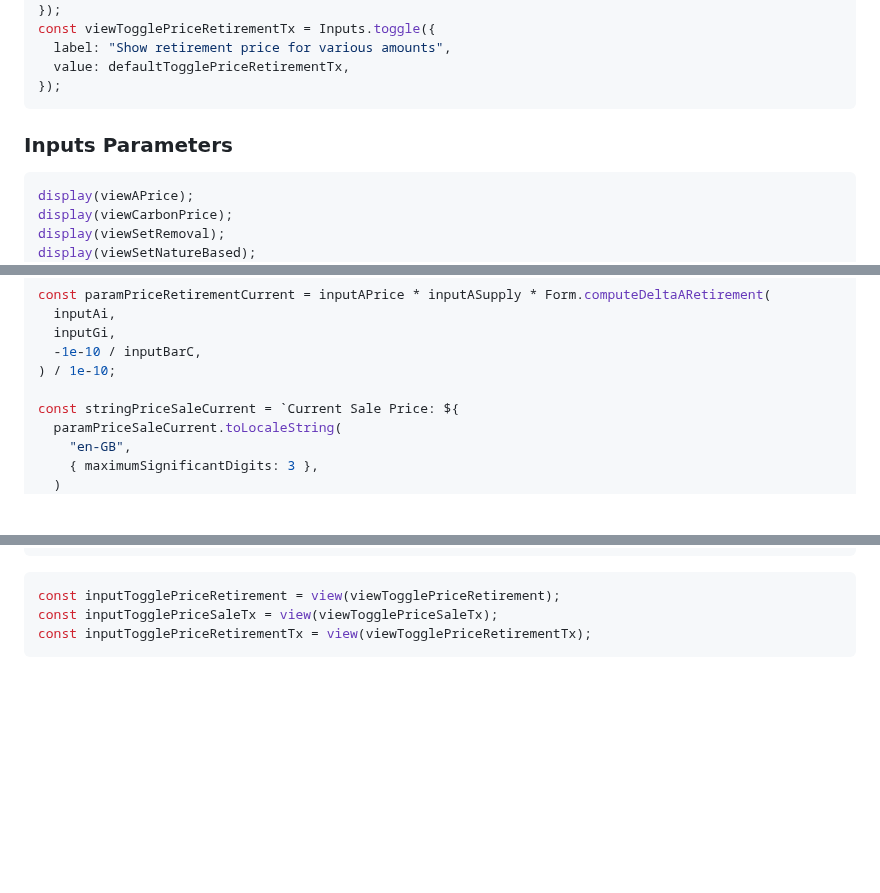
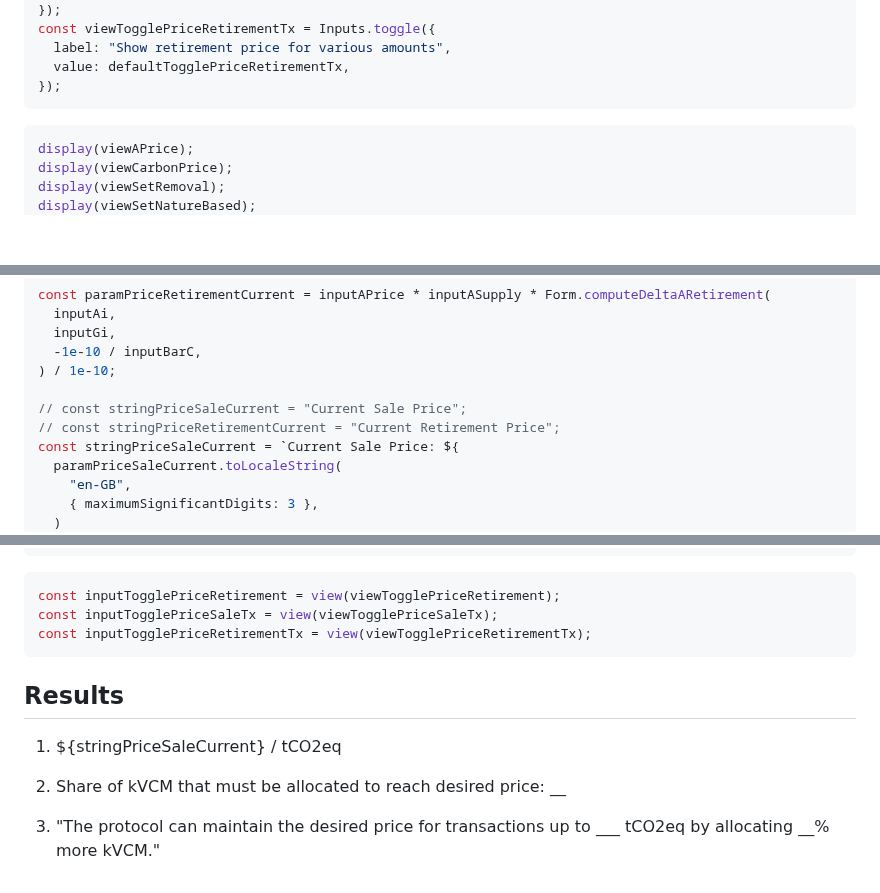
Before and after one commit to ldeso/klima.leodesouza.net, a Markdown page: src/maintaining-prices.md, 3 parts joined by grey strips. GitHub-like rendering; blank space fills up the shorter version.

````diff
--- a/src/maintaining-prices.md
+++ b/src/maintaining-prices.md
@@ -119,8 +119,6 @@ const viewTogglePriceRetirementTx = Inputs.toggle({
 });
 ```
 
-### Inputs Parameters
-
 ```js
 display(viewAPrice);
 display(viewCarbonPrice);
@@ -217,6 +206,8 @@ const paramPriceRetirementCurrent = inputAPrice * inputASupply * Form.computeDel
   -1e-10 / inputBarC,
 ) / 1e-10;
 
+// const stringPriceSaleCurrent = "Current Sale Price";
+// const stringPriceRetirementCurrent = "Current Retirement Price";
 const stringPriceSaleCurrent = `Current Sale Price: ${
   paramPriceSaleCurrent.toLocaleString(
     "en-GB",
@@ -341,3 +342,12 @@ const inputTogglePriceRetirement = view(viewTogglePriceRetirement);
 const inputTogglePriceSaleTx = view(viewTogglePriceSaleTx);
 const inputTogglePriceRetirementTx = view(viewTogglePriceRetirementTx);
 ```
+
+## Results
+
+1. ${stringPriceSaleCurrent} / tCO2eq
+
+2. Share of kVCM that must be allocated to reach desired price: __
+
+3. "The protocol can maintain the desired price for transactions up to
+___ tCO2eq by allocating __% more kVCM."
````
Also changed, not shown: other parts of src/maintaining-prices.md (+22 -21 lines).
